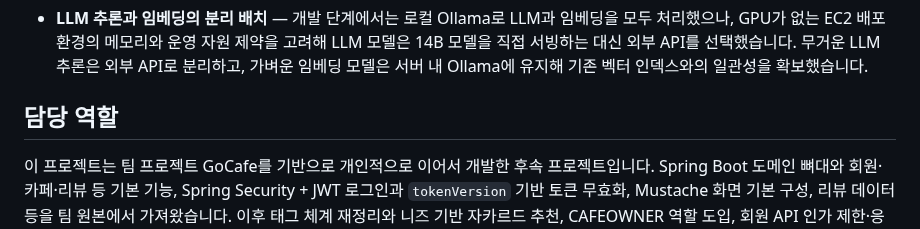
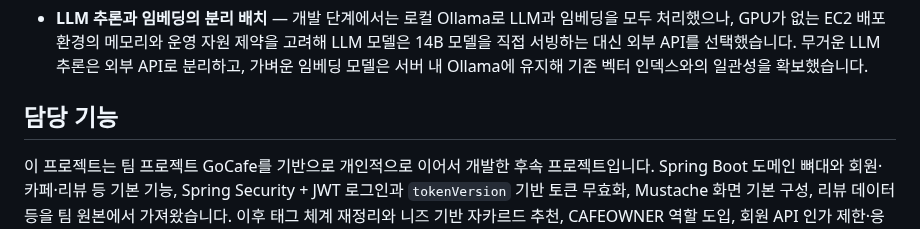
Before and after one commit to HsH1121/MyPickCafe, a Markdown page: README.md, the part around the change. Drawn GitHub-style.

```diff
--- a/README.md
+++ b/README.md
@@ -45,7 +45,7 @@ flowchart LR
 
 - **LLM 추론과 임베딩의 분리 배치** — 개발 단계에서는 로컬 Ollama로 LLM과 임베딩을 모두 처리했으나, GPU가 없는 EC2 배포 환경의 메모리와 운영 자원 제약을 고려해 LLM 모델은 14B 모델을 직접 서빙하는 대신 외부 API를 선택했습니다. 무거운 LLM 추론은 외부 API로 분리하고, 가벼운 임베딩 모델은 서버 내 Ollama에 유지해 기존 벡터 인덱스와의 일관성을 확보했습니다.
 
-## 담당 역할
+## 담당 기능
 
 이 프로젝트는 팀 프로젝트 GoCafe를 기반으로 개인적으로 이어서 개발한 후속 프로젝트입니다. Spring Boot 도메인 뼈대와 회원·카페·리뷰 등 기본 기능, Spring Security + JWT 로그인과 `tokenVersion` 기반 토큰 무효화, Mustache 화면 기본 구성, 리뷰 데이터 등을 팀 원본에서 가져왔습니다. 이후 태그 체계 재정리와 니즈 기반 자카르드 추천, CAFEOWNER 역할 도입, 회원 API 인가 제한·응답 DTO 전환·소유권 검증 등의 보안 보완과 테스트, 리뷰 태그 분석과 픽봇 RAG 추천을 통합한 FastAPI AI 서버, 더미 데이터 생성 스크립트, Docker Compose 기반 EC2 배포를 재작업했습니다.
 
```
